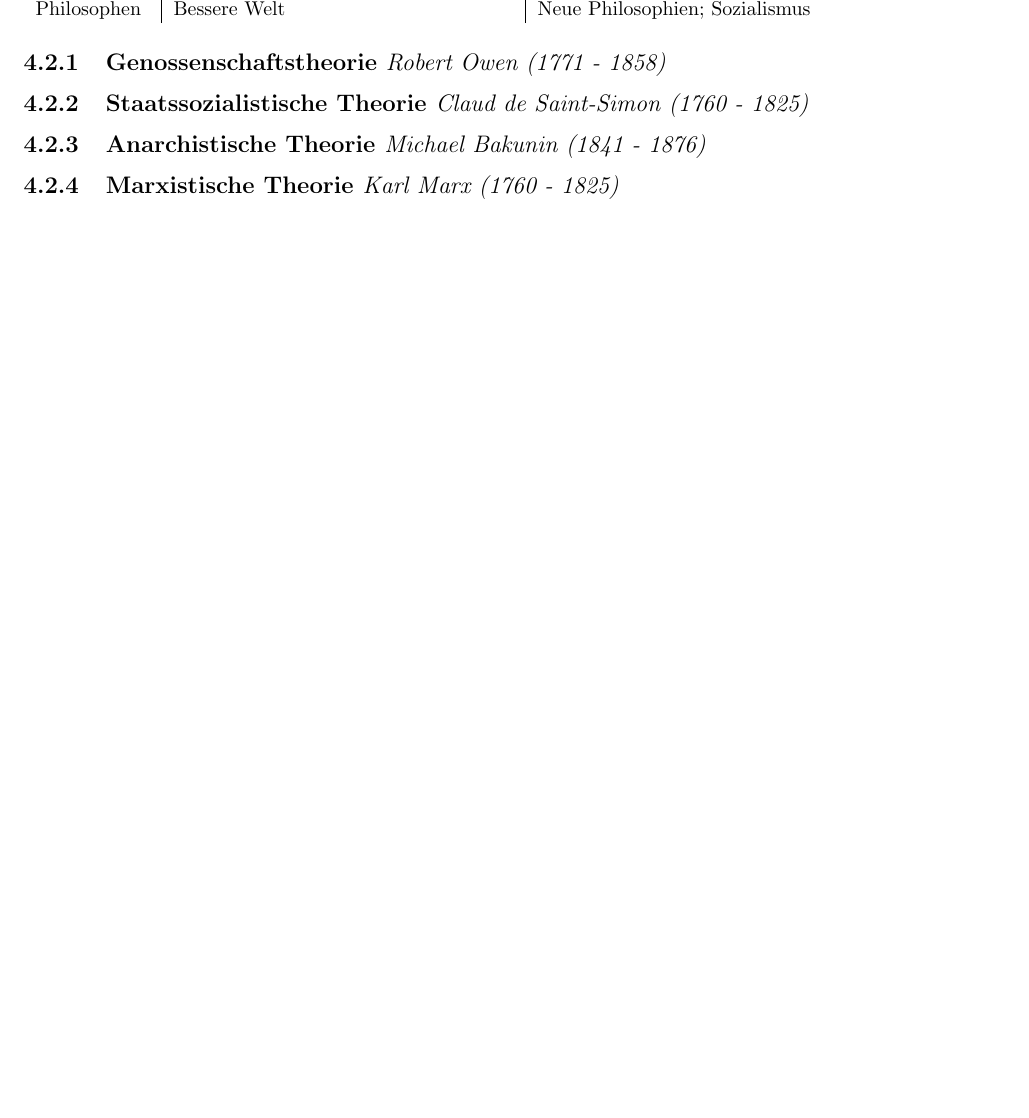
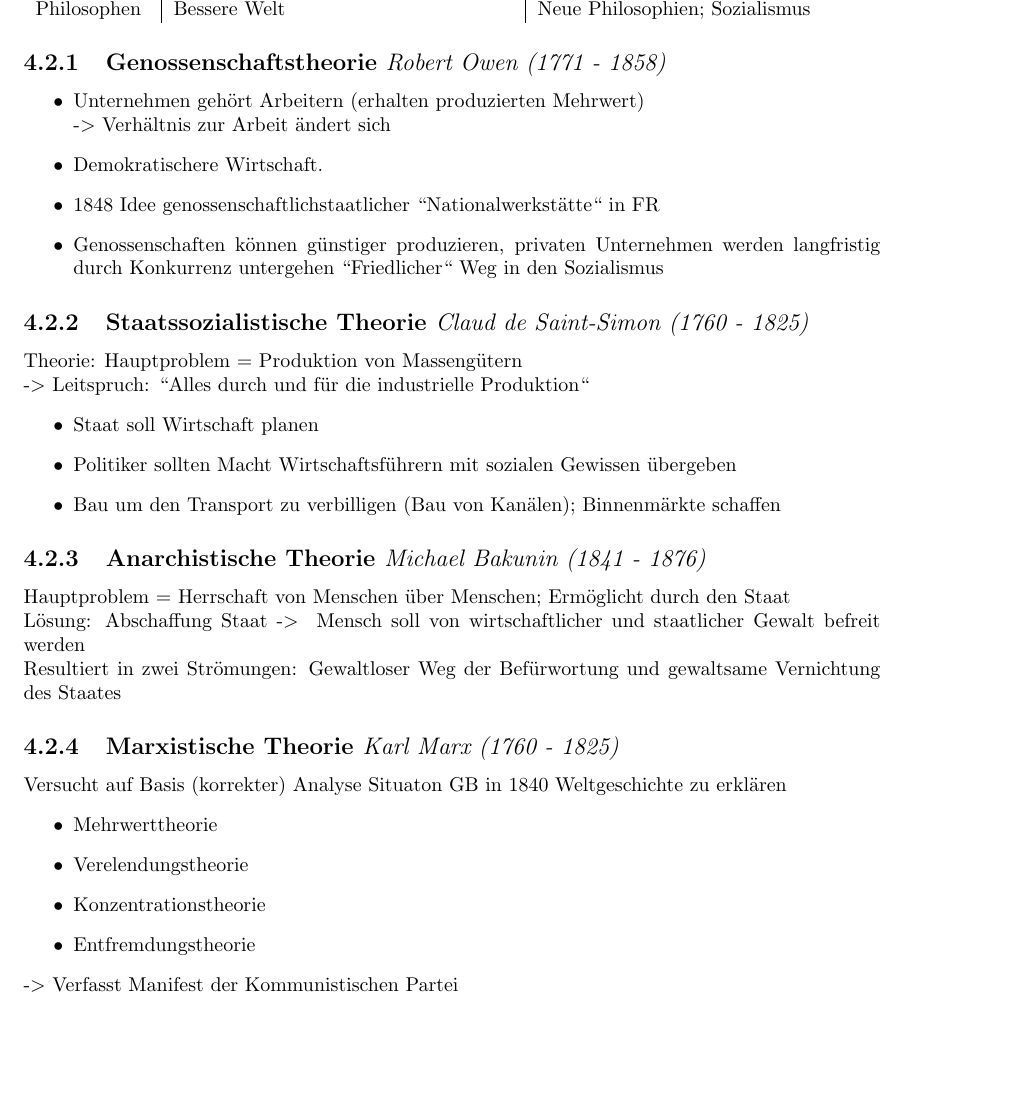
Before and after one commit to aqulu/tegesch, a LaTeX document (tegesch_zfg.tex): part of page 17 of 17, cut so that both start at the same text, the shorter picture padded with empty space. Compiled offline with pdfLaTeX.

Commit message:
finished chapter 4

```diff
--- a/tegesch_zfg.tex
+++ b/tegesch_zfg.tex
@@ -483,15 +483,39 @@ Philosophen & Bessere Welt & Neue Philosophien; Sozialismus
 \end{tabular}
 
 \subsection{Genossenschaftstheorie \rm{\textit{Robert Owen (1771 - 1858)}}}
-
+\begin{itemize}
+	\item Unternehmen gehört Arbeitern (erhalten produzierten Mehrwert)\\
+	\arrow~Verhältnis zur Arbeit ändert sich
+	\item Demokratischere Wirtschaft.
+	\item 1848 Idee genossenschaftlichstaatlicher ``Nationalwerkstätte`` in FR
+	\item Genossenschaften können günstiger produzieren, privaten Unternehmen werden langfristig durch Konkurrenz untergehen
+``Friedlicher`` Weg in den Sozialismus
+\end{itemize}
 
 \subsection{Staatssozialistische Theorie \rm{\textit{Claud de Saint-Simon (1760 - 1825)}}}
-
+Theorie: Hauptproblem = Produktion von Massengütern\\
+\arrow~Leitspruch: ``Alles durch und für die industrielle Produktion``
+\begin{itemize}
+	\item Staat soll Wirtschaft planen
+	\item Politiker sollten Macht Wirtschaftsführern mit sozialen Gewissen übergeben
+	\item Bau um den Transport zu verbilligen (Bau von Kanälen); Binnenmärkte schaffen
+\end{itemize}
 
 \subsection{Anarchistische Theorie \rm{\textit{Michael Bakunin (1841 - 1876)}}}
-
+Hauptproblem = Herrschaft von Menschen über Menschen; Ermöglicht durch den Staat\\
+Lösung: Abschaffung Staat \arrow~ Mensch soll von wirtschaftlicher und staatlicher Gewalt befreit werden\\
+Resultiert in zwei Strömungen: Gewaltloser Weg der Befürwortung und gewaltsame Vernichtung des Staates
 
 \subsection{Marxistische Theorie \rm{\textit{Karl Marx (1760 - 1825)}}}
+Versucht auf Basis (korrekter) Analyse Situaton GB in 1840 Weltgeschichte zu erklären
+\begin{itemize}
+	\item Mehrwerttheorie
+	\item Verelendungstheorie
+	\item Konzentrationstheorie
+	\item Entfremdungstheorie
+\end{itemize}
+\arrow~Verfasst Manifest der Kommunistischen Partei
+
 
 
 \end{document}
```
Also changed, not shown: tegesch_zfg.pdf.
